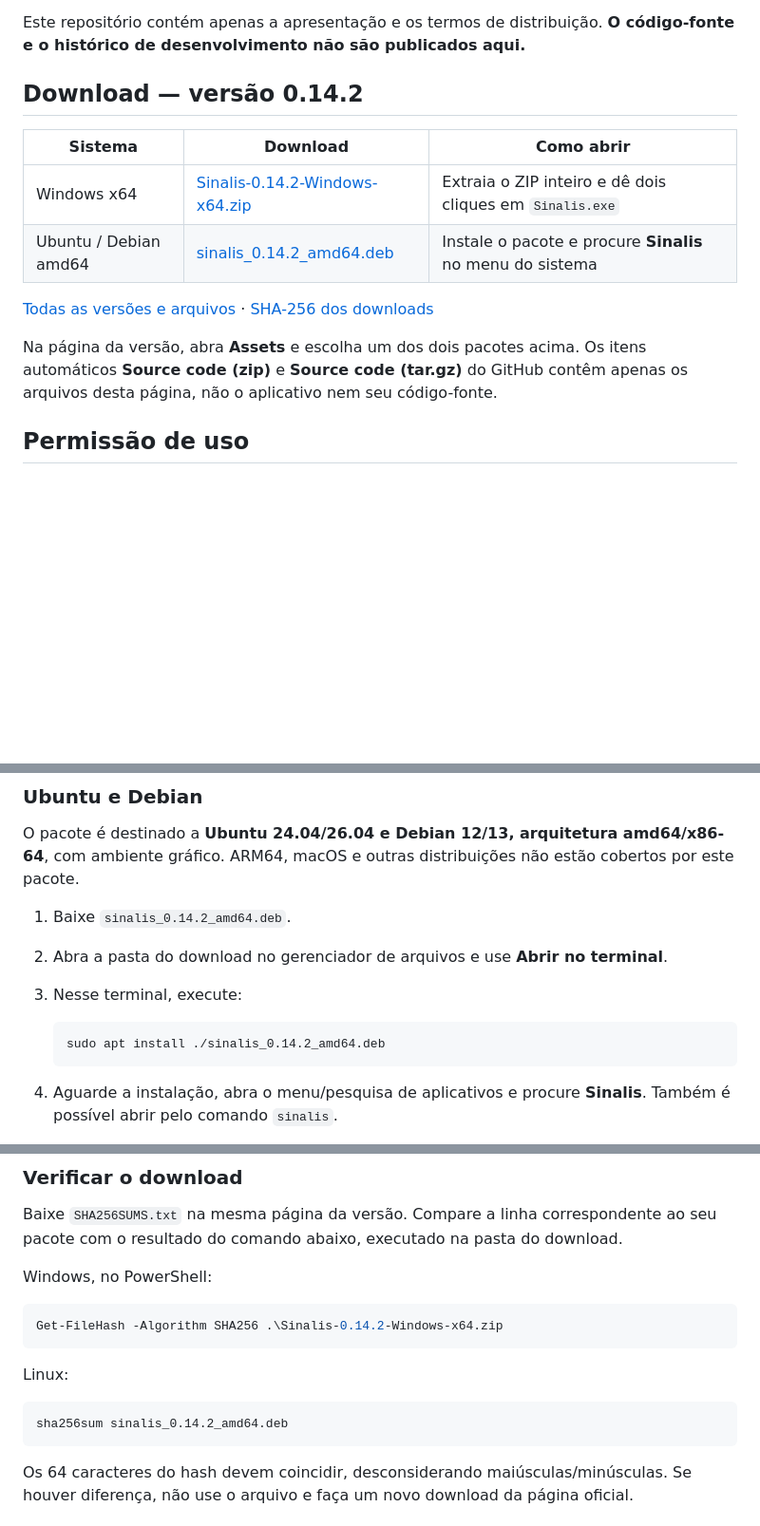
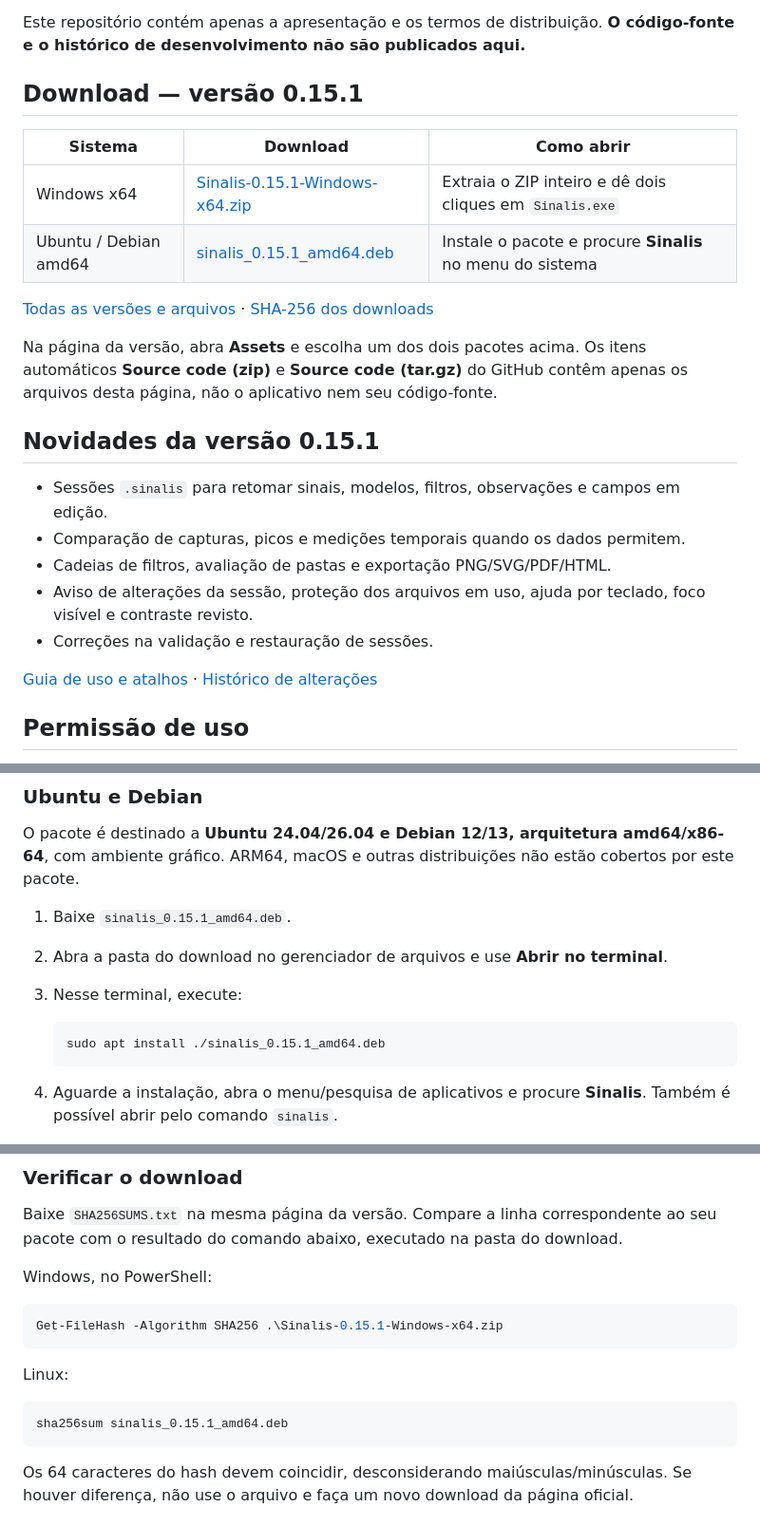
Before and after one commit to IcaroRamosDM/Sinalis, a Markdown page: README.md, 3 parts joined by grey strips. Shown at 95% size. Drawn GitHub-style; blank space fills up the shorter version.

````diff
--- a/README.md
+++ b/README.md
@@ -11,11 +11,11 @@ avaliar medições usando modelos com critérios configuráveis.
 Este repositório contém apenas a apresentação e os termos de distribuição.
 **O código-fonte e o histórico de desenvolvimento não são publicados aqui.**
 
-## Download — versão 0.14.2
+## Download — versão 0.15.1
 
 | Sistema | Download | Como abrir |
 |---|---|---|
-| Windows x64 | [Sinalis-0.14.2-Windows-x64.zip](https://github.com/IcaroRamosDM/Sinalis/releases/download/v0.14.2/Sinalis-0.14.2-Windows-x64.zip) | Extraia o ZIP inteiro e dê dois cliques em `Sinalis.exe` |
-| Ubuntu / Debian amd64 | [sinalis_0.14.2_amd64.deb](https://github.com/IcaroRamosDM/Sinalis/releases/download/v0.14.2/sinalis_0.14.2_amd64.deb) | Instale o pacote e procure **Sinalis** no menu do sistema |
+| Windows x64 | [Sinalis-0.15.1-Windows-x64.zip](https://github.com/IcaroRamosDM/Sinalis/releases/download/v0.15.1/Sinalis-0.15.1-Windows-x64.zip) | Extraia o ZIP inteiro e dê dois cliques em `Sinalis.exe` |
+| Ubuntu / Debian amd64 | [sinalis_0.15.1_amd64.deb](https://github.com/IcaroRamosDM/Sinalis/releases/download/v0.15.1/sinalis_0.15.1_amd64.deb) | Instale o pacote e procure **Sinalis** no menu do sistema |
 
 [Todas as versões e arquivos](https://github.com/IcaroRamosDM/Sinalis/releases)
@@ -24,6 +24,17 @@ Este repositório contém apenas a apresentação e os termos de distribuição.
 Na página da versão, abra **Assets** e escolha um dos dois pacotes acima.
 Os itens automáticos **Source code (zip)** e **Source code (tar.gz)** do GitHub
 contêm apenas os arquivos desta página, não o aplicativo nem seu código-fonte.
+
+## Novidades da versão 0.15.1
+
+- Sessões `.sinalis` para retomar sinais, modelos, filtros, observações e campos em edição.
+- Comparação de capturas, picos e medições temporais quando os dados permitem.
+- Cadeias de filtros, avaliação de pastas e exportação PNG/SVG/PDF/HTML.
+- Aviso de alterações da sessão, proteção dos arquivos em uso, ajuda por teclado,
+  foco visível e contraste revisto.
+- Correções na validação e restauração de sessões.
+
+[Guia de uso e atalhos](USO.md) · [Histórico de alterações](CHANGELOG.md)
 
 ## Permissão de uso
 
@@ -85,13 +99,13 @@ O pacote é destinado a **Ubuntu 24.04/26.04 e Debian 12/13, arquitetura
 amd64/x86-64**, com ambiente gráfico. ARM64, macOS e outras distribuições não
 estão cobertos por este pacote.
 
-1. Baixe `sinalis_0.14.2_amd64.deb`.
+1. Baixe `sinalis_0.15.1_amd64.deb`.
 2. Abra a pasta do download no gerenciador de arquivos e use **Abrir no
    terminal**.
 3. Nesse terminal, execute:
 
    ```bash
-   sudo apt install ./sinalis_0.14.2_amd64.deb
+   sudo apt install ./sinalis_0.15.1_amd64.deb
    ```
 
 4. Aguarde a instalação, abra o menu/pesquisa de aplicativos e procure
@@ -119,13 +133,13 @@ ao seu pacote com o resultado do comando abaixo, executado na pasta do download.
 Windows, no PowerShell:
 
 ```powershell
-Get-FileHash -Algorithm SHA256 .\Sinalis-0.14.2-Windows-x64.zip
+Get-FileHash -Algorithm SHA256 .\Sinalis-0.15.1-Windows-x64.zip
 ```
 
 Linux:
 
 ```bash
-sha256sum sinalis_0.14.2_amd64.deb
+sha256sum sinalis_0.15.1_amd64.deb
 ```
 
 Os 64 caracteres do hash devem coincidir, desconsiderando maiúsculas/minúsculas.
````
Also changed, not shown: other parts of README.md (+9 -4 lines), CHANGELOG.md (added, +24 -0 lines), THIRD_PARTY_NOTICES.md (+11 -0 lines), USO.md (added, +126 -0 lines), sinalis.png.
